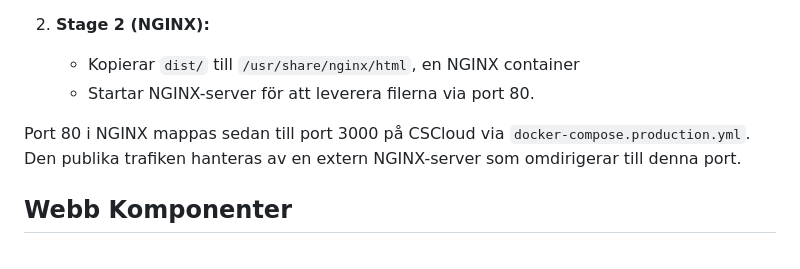
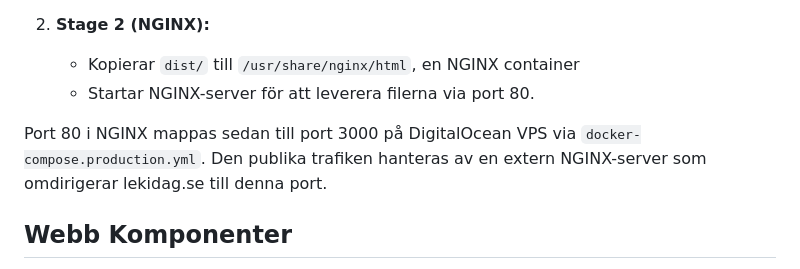
Before and after one commit to MathiildaS/LekIdag, a Markdown page: project-lekidag-frontend/README.md, the part around the change. GitHub-like rendering.

```diff
--- a/project-lekidag-frontend/README.md
+++ b/project-lekidag-frontend/README.md
@@ -33,8 +33,8 @@ Här sker ett tvåstegs-bygge för att skapa en optimerad produktionsversion av
    - Kopierar `dist/` till `/usr/share/nginx/html`, en NGINX container
    - Startar NGINX-server för att leverera filerna via port 80.
 
-Port 80 i NGINX mappas sedan till port 3000 på CSCloud via `docker-compose.production.yml`.
-Den publika trafiken hanteras av en extern NGINX-server som omdirigerar till denna port.
+Port 80 i NGINX mappas sedan till port 3000 på DigitalOcean VPS via `docker-compose.production.yml`.
+Den publika trafiken hanteras av en extern NGINX-server som omdirigerar lekidag.se till denna port.
 
 ## Webb Komponenter
 Frontend är uppdelad i modulära **Webb Komponenter** där varje komponent är isolerad med Shadow DOM och ansvarar för ett specifikt användarflöde. Komponenterna kommunicerar med backend-API via fetch-anrop och om nödvändigt med JWT-autentisering (access/refresh tokens).
```
